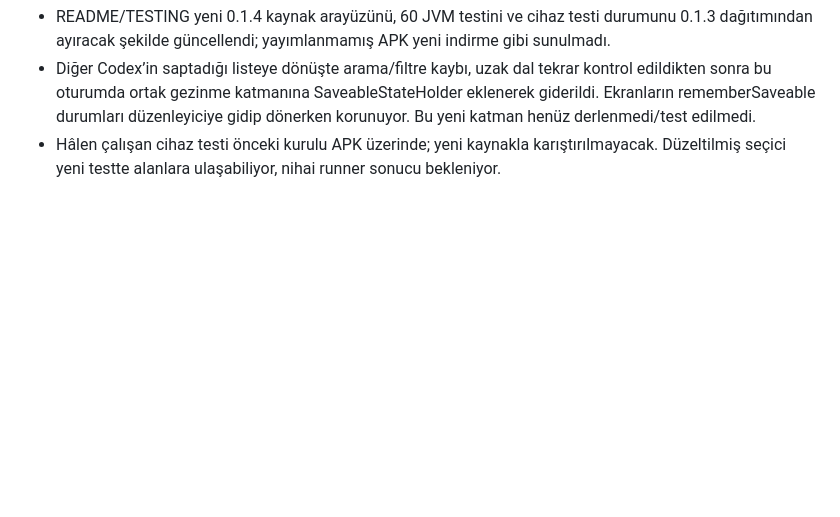
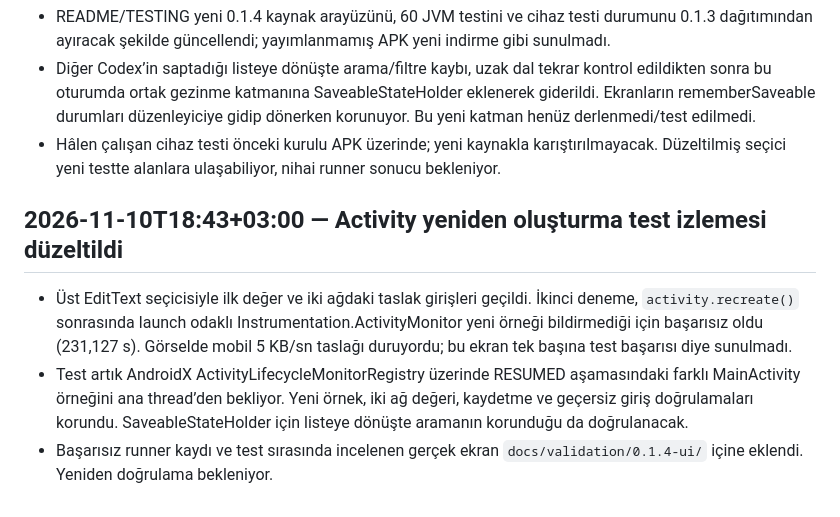
Before and after one commit to ssad96291-png/uygulama-1, a Markdown page: docs/WORK_LOG.md, the part around the change. Drawn GitHub-style; blank space fills up the shorter version.

Commit message:
Observe recreated editor via AndroidX activity lifecycle

```diff
--- a/docs/WORK_LOG.md
+++ b/docs/WORK_LOG.md
@@ -258,3 +258,9 @@ Yeni işlemleri bu bölümün altına ekle. Her kayıtta şu bilgileri ver:
 - README/TESTING yeni 0.1.4 kaynak arayüzünü, 60 JVM testini ve cihaz testi durumunu 0.1.3 dağıtımından ayıracak şekilde güncellendi; yayımlanmamış APK yeni indirme gibi sunulmadı.
 - Diğer Codex’in saptadığı listeye dönüşte arama/filtre kaybı, uzak dal tekrar kontrol edildikten sonra bu oturumda ortak gezinme katmanına SaveableStateHolder eklenerek giderildi. Ekranların rememberSaveable durumları düzenleyiciye gidip dönerken korunuyor. Bu yeni katman henüz derlenmedi/test edilmedi.
 - Hâlen çalışan cihaz testi önceki kurulu APK üzerinde; yeni kaynakla karıştırılmayacak. Düzeltilmiş seçici yeni testte alanlara ulaşabiliyor, nihai runner sonucu bekleniyor.
+
+## 2026-11-10T18:43+03:00 — Activity yeniden oluşturma test izlemesi düzeltildi
+
+- Üst EditText seçicisiyle ilk değer ve iki ağdaki taslak girişleri geçildi. İkinci deneme, `activity.recreate()` sonrasında launch odaklı Instrumentation.ActivityMonitor yeni örneği bildirmediği için başarısız oldu (231,127 s). Görselde mobil 5 KB/sn taslağı duruyordu; bu ekran tek başına test başarısı diye sunulmadı.
+- Test artık AndroidX ActivityLifecycleMonitorRegistry üzerinde RESUMED aşamasındaki farklı MainActivity örneğini ana thread’den bekliyor. Yeni örnek, iki ağ değeri, kaydetme ve geçersiz giriş doğrulamaları korundu. SaveableStateHolder için listeye dönüşte aramanın korunduğu da doğrulanacak.
+- Başarısız runner kaydı ve test sırasında incelenen gerçek ekran `docs/validation/0.1.4-ui/` içine eklendi. Yeniden doğrulama bekleniyor.
```
Also changed, not shown: docs/conversations/2026-11-10.md (+6 -0 lines), docs/validation/0.1.4-ui/mobile-draft-during-test.png (added), 2 other files.
